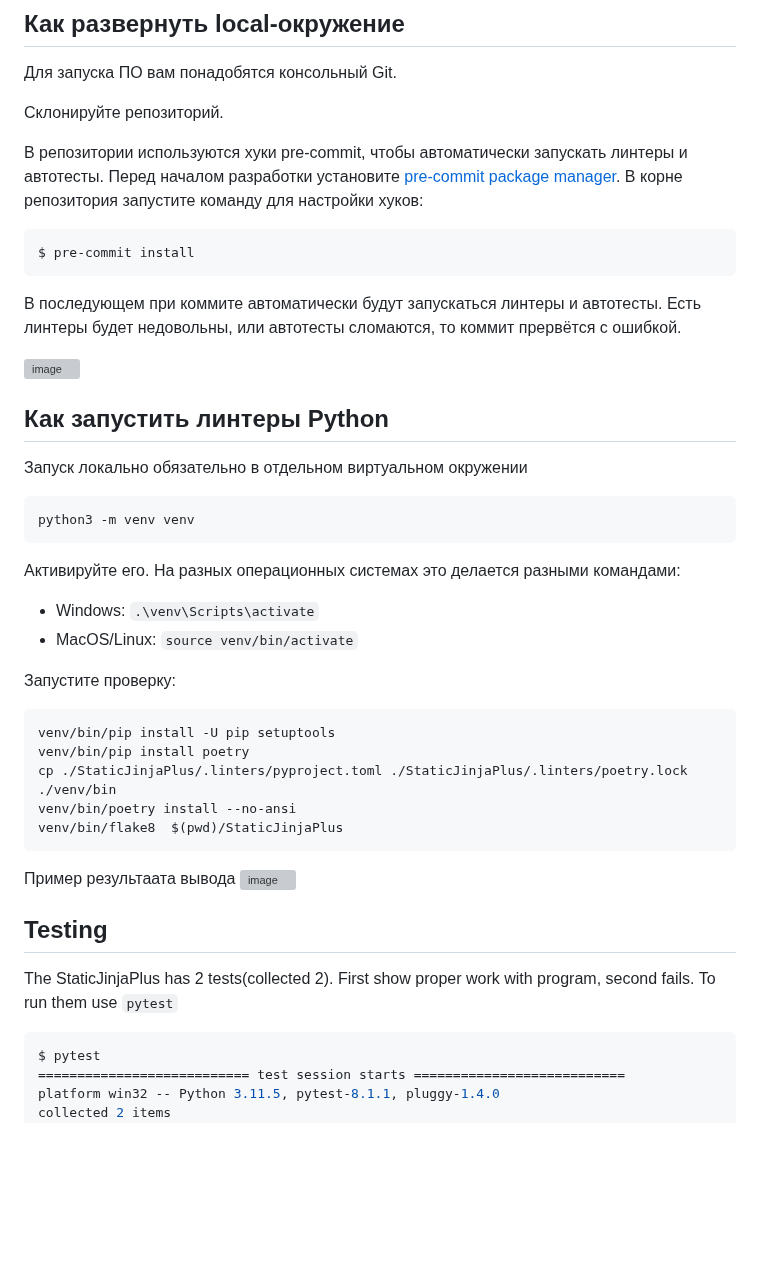
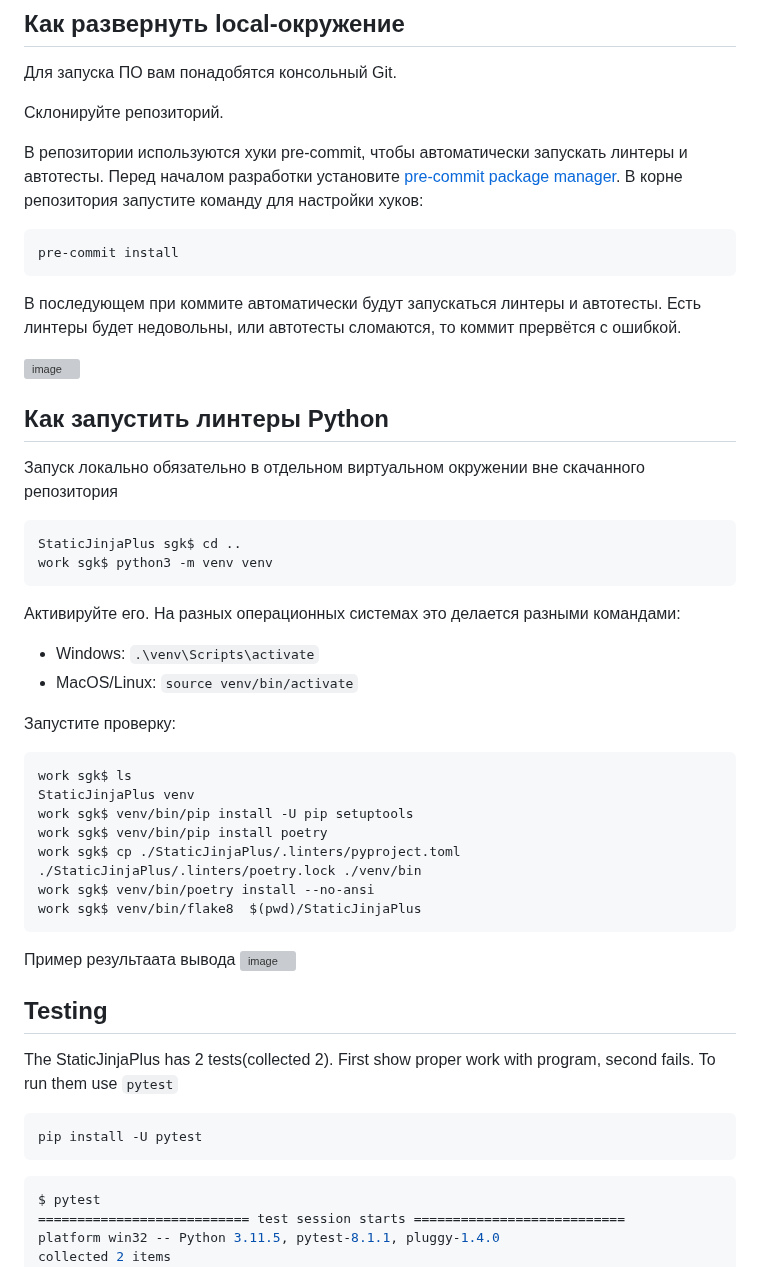
Before and after one commit to MrDave/StaticJinjaPlus, a Markdown page: CONTRIBUTING.md, the part around the change. Drawn GitHub-style; blank space fills up the shorter version; grey boxes are pictures that could not be loaded.

````diff
--- a/CONTRIBUTING.md
+++ b/CONTRIBUTING.md
@@ -18,8 +18,8 @@
 В репозитории используются хуки pre-commit, чтобы автоматически запускать линтеры и автотесты. Перед началом разработки установите [pre-commit package manager](https://pre-commit.com).
 В корне репозитория запустите команду для настройки хуков:
 
-```console
-$ pre-commit install
+```PowerShell
+pre-commit install
 ```
 
 В последующем при коммите автоматически будут запускаться линтеры и автотесты. Есть линтеры будет недовольны, или автотесты сломаются, то коммит прервётся с ошибкой.
@@ -29,10 +29,11 @@ $ pre-commit install
 
 
 ## Как запустить линтеры Python
-Запуск локально обязательно в отдельном виртуальном окружении
+Запуск локально обязательно в отдельном виртуальном окружении вне скачанного репозитория
 
-```console
-python3 -m venv venv
+```shell
+StaticJinjaPlus sgk$ cd ..
+work sgk$ python3 -m venv venv
 ```
 
 Активируйте его. На разных операционных системах это делается разными командами:
@@ -42,12 +43,14 @@ python3 -m venv venv
 
 Запустите проверку:
 
-```console
-venv/bin/pip install -U pip setuptools
-venv/bin/pip install poetry
-cp ./StaticJinjaPlus/.linters/pyproject.toml ./StaticJinjaPlus/.linters/poetry.lock ./venv/bin
-venv/bin/poetry install --no-ansi
-venv/bin/flake8  $(pwd)/StaticJinjaPlus
+```PowerShell
+work sgk$ ls
+StaticJinjaPlus venv
+work sgk$ venv/bin/pip install -U pip setuptools
+work sgk$ venv/bin/pip install poetry
+work sgk$ cp ./StaticJinjaPlus/.linters/pyproject.toml ./StaticJinjaPlus/.linters/poetry.lock ./venv/bin
+work sgk$ venv/bin/poetry install --no-ansi
+work sgk$ venv/bin/flake8  $(pwd)/StaticJinjaPlus
 ```
 Пример результаата вывода
 <img width="632" alt="image" src="https://github.com/SGKespace/StaticJinjaPlus/assets/55636018/d652d97e-5265-4735-8730-5b9c83f1c24d">
@@ -56,6 +59,10 @@ venv/bin/flake8  $(pwd)/StaticJinjaPlus
 ## Testing
 
 The StaticJinjaPlus has 2 tests(collected 2). First show proper work with program, second fails. To run them use `pytest`
+
+```PowerShell
+pip install -U pytest
+```
 
 ```shell
 $ pytest
````
